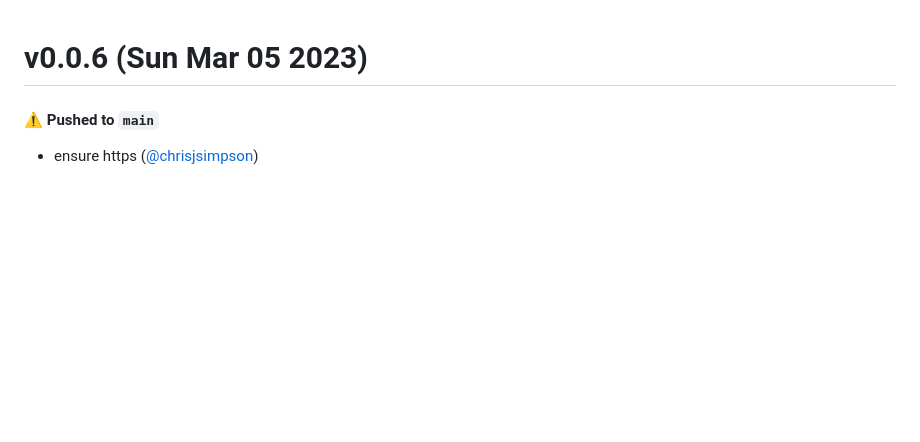
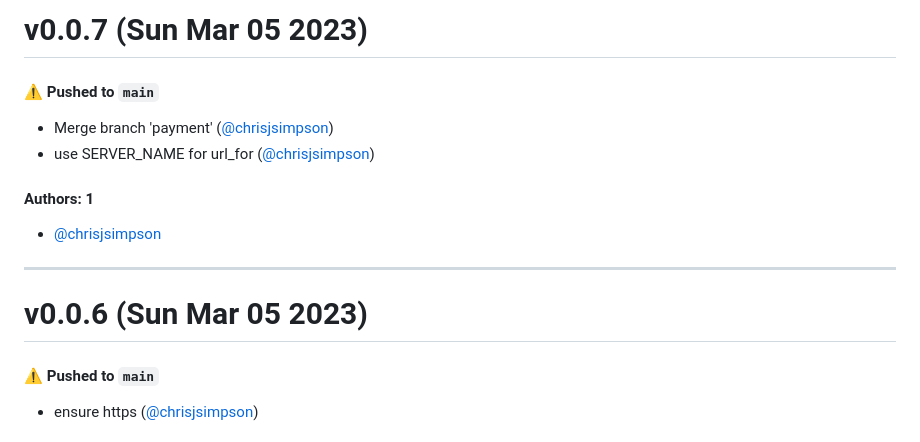
Before and after one commit to KarmaComputing/ecw-to-tiff-conversion, a Markdown page: CHANGELOG.md, the part around the change. GitHub-like rendering; blank space fills up the shorter version.

Commit message:
Update CHANGELOG.md [skip ci]

```diff
--- a/CHANGELOG.md
+++ b/CHANGELOG.md
@@ -1,3 +1,16 @@
+# v0.0.7 (Sun Mar 05 2023)
+
+#### ⚠️ Pushed to `main`
+
+- Merge branch 'payment' ([@chrisjsimpson](https://github.com/chrisjsimpson))
+- use SERVER_NAME for url_for ([@chrisjsimpson](https://github.com/chrisjsimpson))
+
+#### Authors: 1
+
+- [@chrisjsimpson](https://github.com/chrisjsimpson)
+
+---
+
 # v0.0.6 (Sun Mar 05 2023)
 
 #### ⚠️ Pushed to `main`
```
